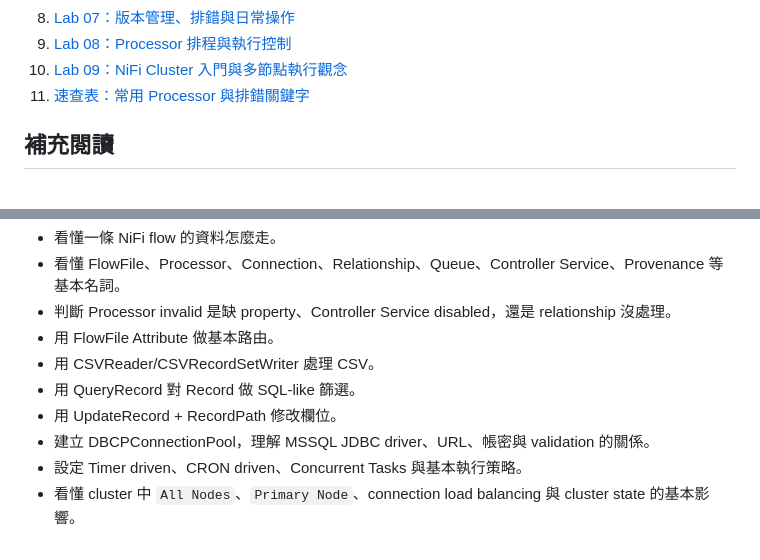
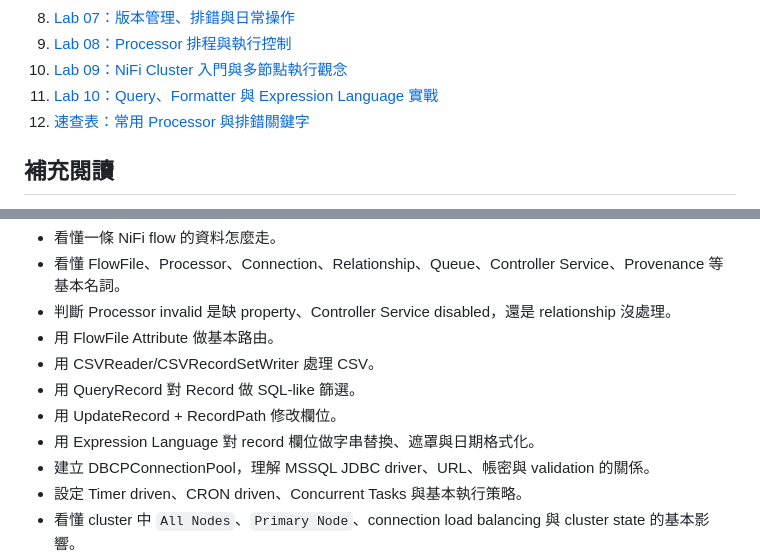
Before and after one commit to Ting-s515/nifi-training, a Markdown page: docs/nifi-training/README.md, 2 parts joined by grey strips. Drawn GitHub-style.

Commit message:
docs: add 10-query-format-expression-language.md

```diff
--- a/docs/nifi-training/README.md
+++ b/docs/nifi-training/README.md
@@ -53,7 +53,8 @@ docker compose ps
 8. [Lab 07：版本管理、排錯與日常操作](07-versioning-debug-operations.md)
 9. [Lab 08：Processor 排程與執行控制](08-scheduling.md)
 10. [Lab 09：NiFi Cluster 入門與多節點執行觀念](09-clustering.md)
-11. [速查表：常用 Processor 與排錯關鍵字](99-cheatsheet.md)
+11. [Lab 10：Query、Formatter 與 Expression Language 實戰](10-query-format-expression-language.md)
+12. [速查表：常用 Processor 與排錯關鍵字](99-cheatsheet.md)
 
 ## 補充閱讀
 
@@ -102,6 +103,7 @@ docker compose ps
 - 用 CSVReader/CSVRecordSetWriter 處理 CSV。
 - 用 QueryRecord 對 Record 做 SQL-like 篩選。
 - 用 UpdateRecord + RecordPath 修改欄位。
+- 用 Expression Language 對 record 欄位做字串替換、遮罩與日期格式化。
 - 建立 DBCPConnectionPool，理解 MSSQL JDBC driver、URL、帳密與 validation 的關係。
 - 設定 Timer driven、CRON driven、Concurrent Tasks 與基本執行策略。
 - 看懂 cluster 中 `All Nodes`、`Primary Node`、connection load balancing 與 cluster state 的基本影響。
```
Also changed, not shown: docs/nifi-training/10-query-format-expression-language.md (added, +367 -0 lines), docs/nifi-training/99-cheatsheet.md (+24 -0 lines).
